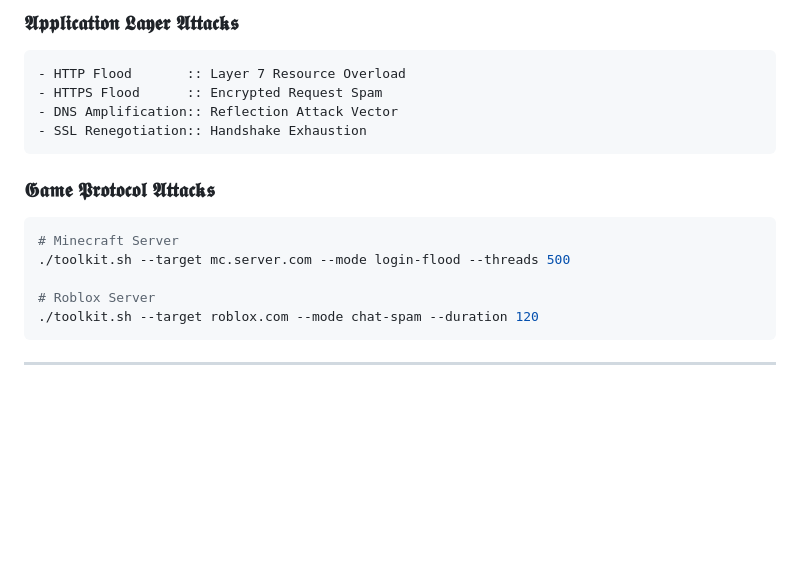
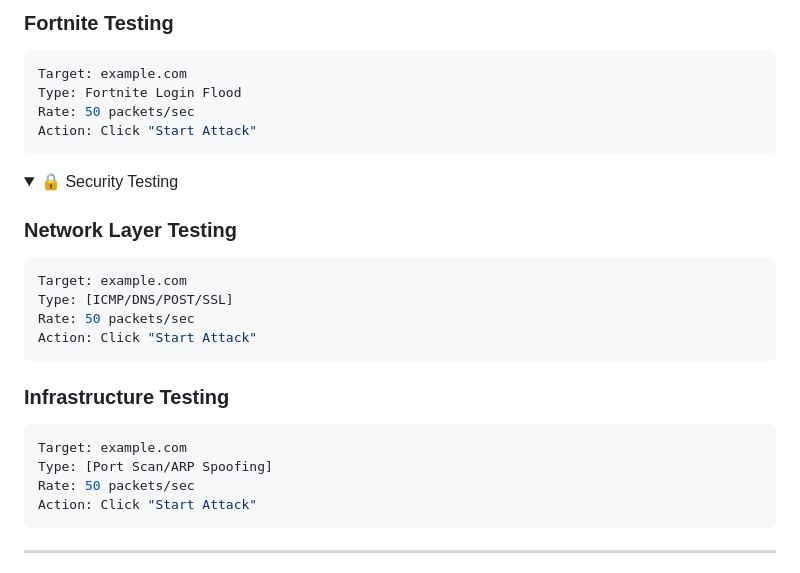
Before and after one commit to dinethnethsara/DDOS-tool, a Markdown page: README.md, the part around the change printed below. Drawn GitHub-style; folded sections open; blank space fills up the shorter version.

````diff
--- a/README.md
+++ b/README.md
@@ -43,18 +112,29 @@ $ npm install && pip install -r requirements.txt
 ```
 
-### 𝕬𝖕𝖕𝖑𝖎𝖈𝖆𝖙𝖎𝖔𝖓 𝕷𝖆𝖞𝖊𝖗 𝕬𝖙𝖙𝖆𝖈𝖐𝖘
-```diff
-- HTTP Flood       :: Layer 7 Resource Overload
-- HTTPS Flood      :: Encrypted Request Spam
-- DNS Amplification:: Reflection Attack Vector
-- SSL Renegotiation:: Handshake Exhaustion
+### Fortnite Testing
+```yaml
+Target: example.com
+Type: Fortnite Login Flood
+Rate: 50 packets/sec
+Action: Click "Start Attack"
+```
+</details>
+
+<details>
+<summary>🔒 Security Testing</summary>
+
+### Network Layer Testing
+```yaml
+Target: example.com
+Type: [ICMP/DNS/POST/SSL]
+Rate: 50 packets/sec
+Action: Click "Start Attack"
 ```
 
-### 𝕲𝖆𝖒𝖊 𝕻𝖗𝖔𝖙𝖔𝖈𝖔𝖑 𝕬𝖙𝖙𝖆𝖈𝖐𝖘
-```bash
-# Minecraft Server
-./toolkit.sh --target mc.server.com --mode login-flood --threads 500
-
-# Roblox Server
-./toolkit.sh --target roblox.com --mode chat-spam --duration 120
+### Infrastructure Testing
+```yaml
+Target: example.com
+Type: [Port Scan/ARP Spoofing]
+Rate: 50 packets/sec
+Action: Click "Start Attack"
 ```
````
Also changed, not shown: other parts of README.md (+120 -90 lines).
